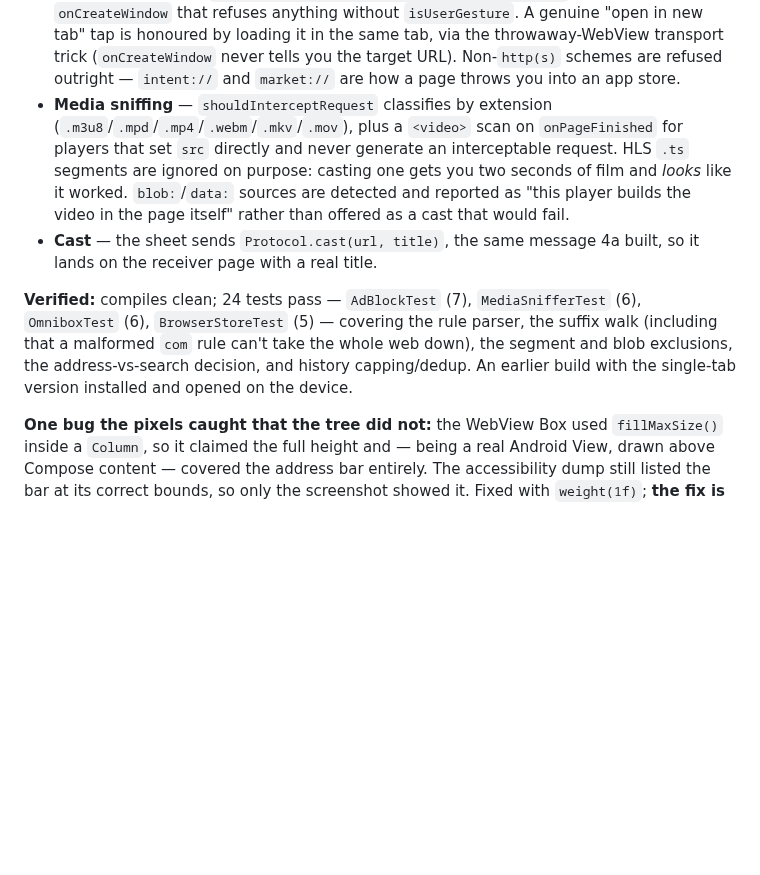
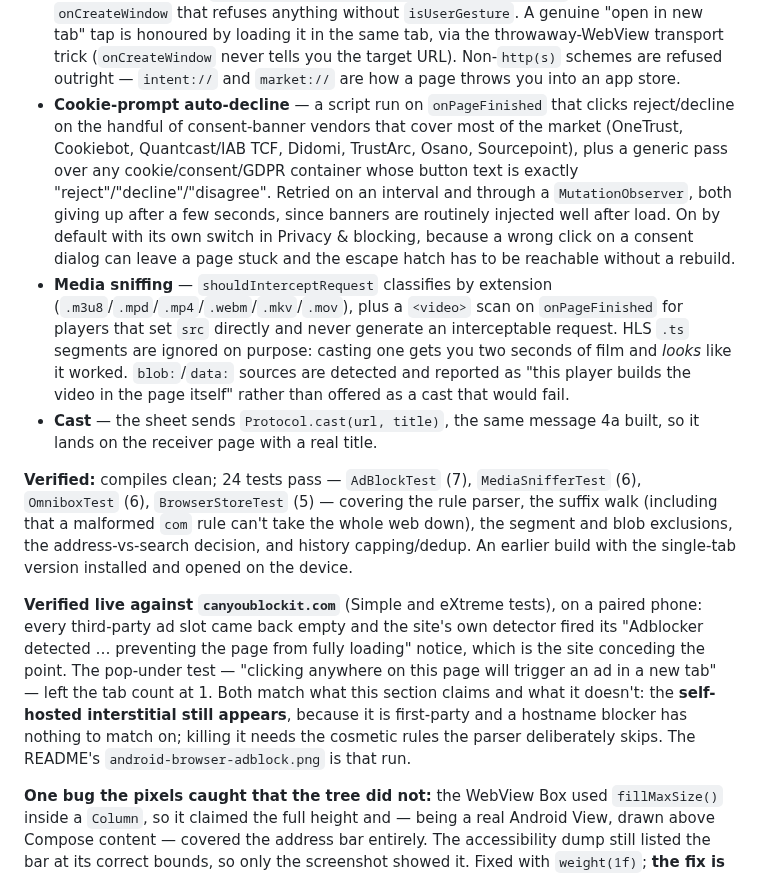
Before and after one commit to tanvoid0/portal-remote, a Markdown page: docs/phase4-casting.md, the part around the change. Drawn GitHub-style; blank space fills up the shorter version.

```diff
--- a/docs/phase4-casting.md
+++ b/docs/phase4-casting.md
@@ -768,6 +768,15 @@ bare word with no dot is a search — `recipes` must never become `https://recip
   throwaway-WebView transport trick (`onCreateWindow` never tells you the target
   URL). Non-`http(s)` schemes are refused outright — `intent://` and `market://`
   are how a page throws you into an app store.
+- **Cookie-prompt auto-decline** — a script run on `onPageFinished` that clicks
+  reject/decline on the handful of consent-banner vendors that cover most of the
+  market (OneTrust, Cookiebot, Quantcast/IAB TCF, Didomi, TrustArc, Osano,
+  Sourcepoint), plus a generic pass over any cookie/consent/GDPR container whose
+  button text is exactly "reject"/"decline"/"disagree". Retried on an interval and
+  through a `MutationObserver`, both giving up after a few seconds, since banners
+  are routinely injected well after load. On by default with its own switch in
+  Privacy & blocking, because a wrong click on a consent dialog can leave a page
+  stuck and the escape hatch has to be reachable without a rebuild.
 - **Media sniffing** — `shouldInterceptRequest` classifies by extension
   (`.m3u8`/`.mpd`/`.mp4`/`.webm`/`.mkv`/`.mov`), plus a `<video>` scan on
   `onPageFinished` for players that set `src` directly and never generate an
@@ -784,6 +793,16 @@ walk (including that a malformed `com` rule can't take the whole web down), the
 segment and blob exclusions, the address-vs-search decision, and history
 capping/dedup. An earlier build with the single-tab version installed and opened on
 the device.
+
+**Verified live against `canyoublockit.com`** (Simple and eXtreme tests), on a paired
+phone: every third-party ad slot came back empty and the site's own detector fired its
+"Adblocker detected … preventing the page from fully loading" notice, which is the
+site conceding the point. The pop-under test — "clicking anywhere on this page will
+trigger an ad in a new tab" — left the tab count at 1. Both match what this section
+claims and what it doesn't: the **self-hosted interstitial still appears**, because it
+is first-party and a hostname blocker has nothing to match on; killing it needs the
+cosmetic rules the parser deliberately skips. The README's
+`android-browser-adblock.png` is that run.
 
 **One bug the pixels caught that the tree did not:** the WebView Box used
 `fillMaxSize()` inside a `Column`, so it claimed the full height and — being a real
```
Also changed, not shown: README.md (+2 -1 lines), docs/design-system.md (+18 -0 lines), docs/assets/screenshots/android-browser-adblock.png (added), docs/assets/screenshots/android-browser.png.
